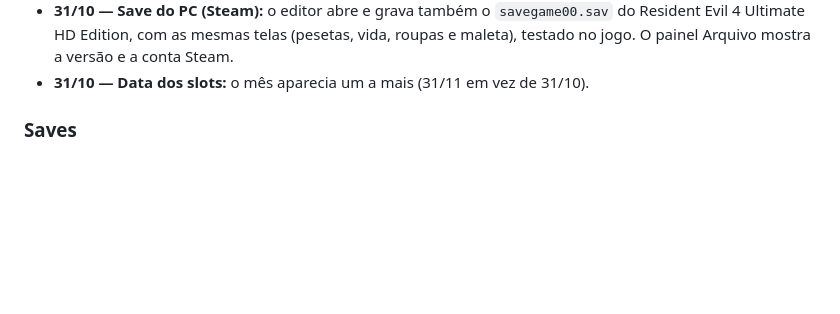
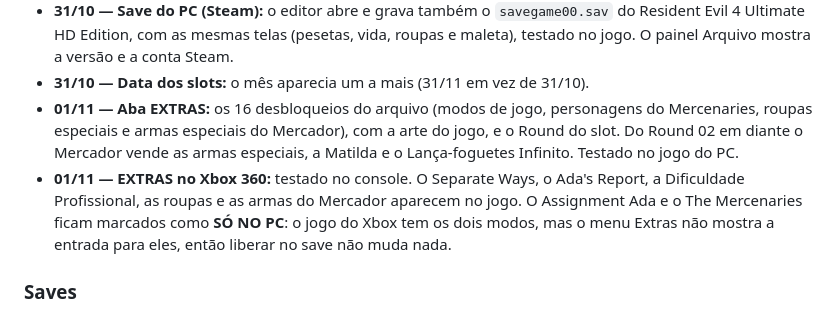
Before and after one commit to lux-insider/biohazard4-save-editor, a Markdown page: CHANGELOG.md, the part around the change. Drawn GitHub-style; blank space fills up the shorter version.

```diff
--- a/CHANGELOG.md
+++ b/CHANGELOG.md
@@ -28,6 +28,16 @@ As correções entram na própria 1.0.0 (o download da release é atualizado).
   mostra a versão e a conta Steam.
 - **31/10 — Data dos slots:** o mês aparecia um a mais (31/11 em vez de
   31/10).
+- **01/11 — Aba EXTRAS:** os 16 desbloqueios do arquivo (modos de jogo,
+  personagens do Mercenaries, roupas especiais e armas especiais do Mercador),
+  com a arte do jogo, e o Round do slot. Do Round 02 em diante o Mercador
+  vende as armas especiais, a Matilda e o Lança-foguetes Infinito. Testado no
+  jogo do PC.
+- **01/11 — EXTRAS no Xbox 360:** testado no console. O Separate Ways, o
+  Ada's Report, a Dificuldade Profissional, as roupas e as armas do Mercador
+  aparecem no jogo. O Assignment Ada e o The Mercenaries ficam marcados como
+  **SÓ NO PC**: o jogo do Xbox tem os dois modos, mas o menu Extras não mostra
+  a entrada para eles, então liberar no save não muda nada.
 
 ### Saves
 - **Resident Evil 4 HD do Xbox 360:** só abre pacotes CON de save do jogo
```
Also changed, not shown: README.md (+2 -0 lines), docs/prints/extras.jpg (added).
